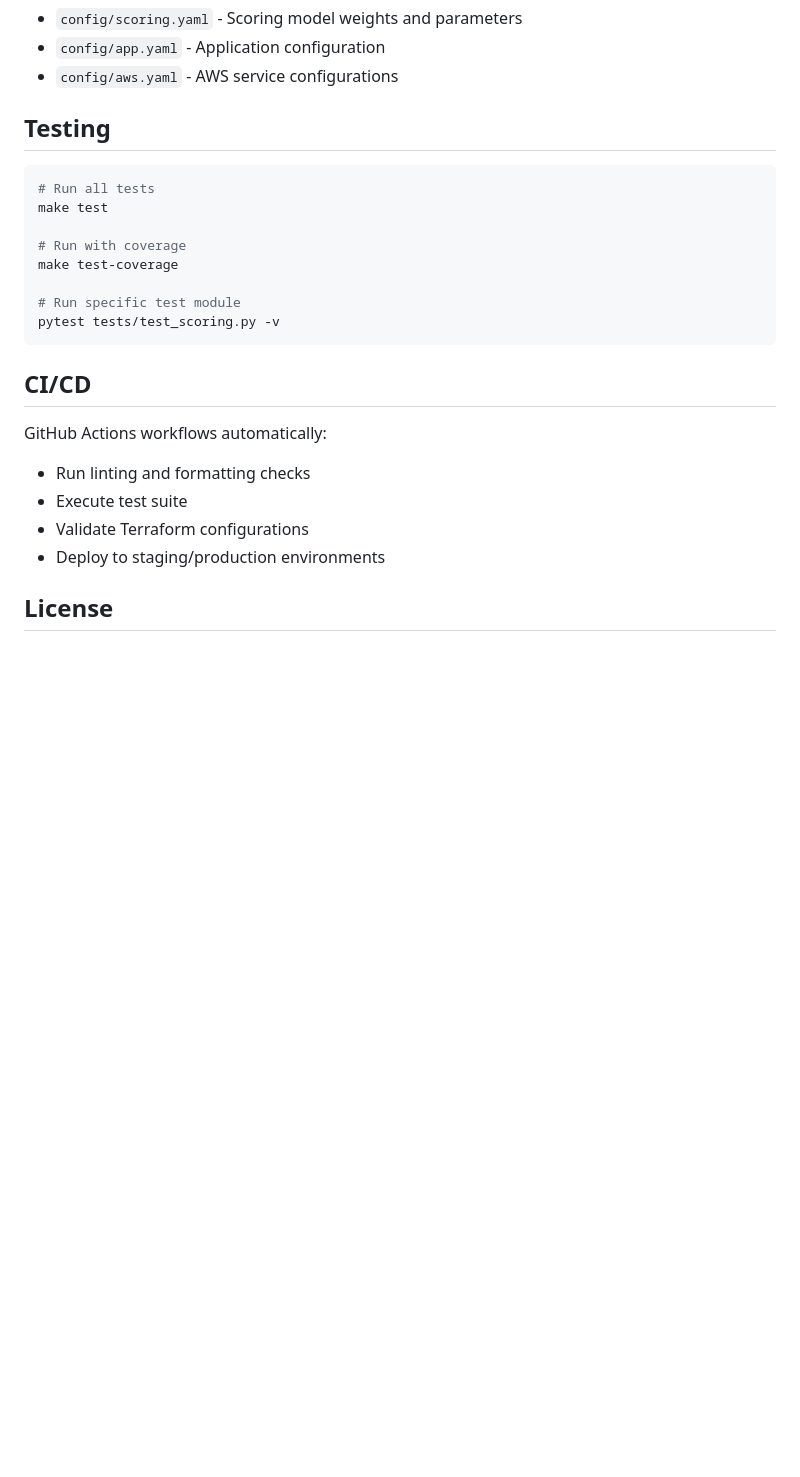
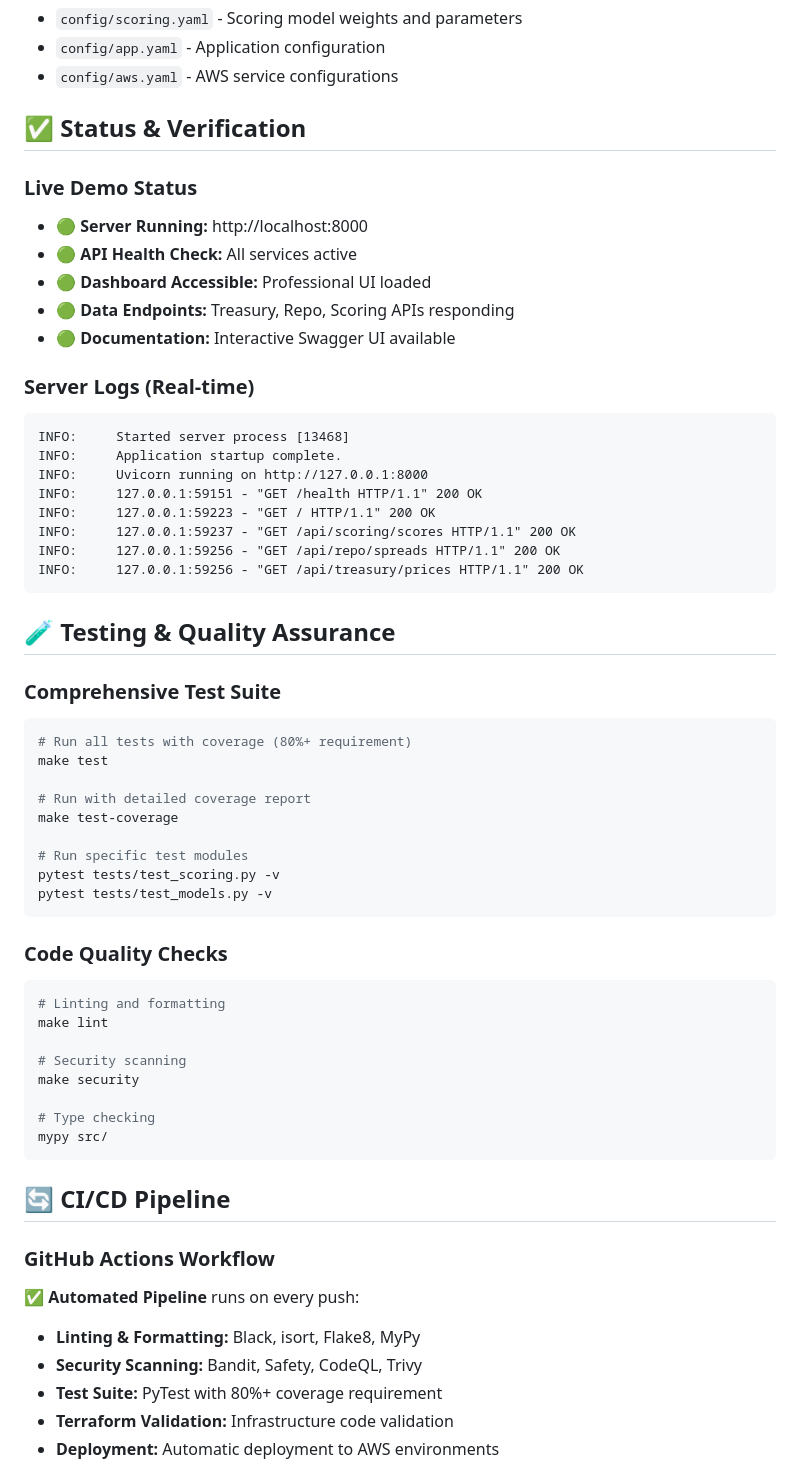
Before and after one commit to noahwilliamshaffer/FinanceTracker, a Markdown page: README.md, the part around one of its changes. Rendered like a GitHub page; blank space fills up the shorter version.

````diff
--- a/README.md
+++ b/README.md
@@ -99,25 +173,61 @@ Configuration is managed through YAML files in the `config/` directory:
 - `config/app.yaml` - Application configuration
 - `config/aws.yaml` - AWS service configurations
 
-## Testing
+## ✅ **Status & Verification**
 
+### **Live Demo Status**
+- 🟢 **Server Running:** http://localhost:8000
+- 🟢 **API Health Check:** All services active
+- 🟢 **Dashboard Accessible:** Professional UI loaded
+- 🟢 **Data Endpoints:** Treasury, Repo, Scoring APIs responding
+- 🟢 **Documentation:** Interactive Swagger UI available
+
+### **Server Logs (Real-time)**
+```
+INFO:     Started server process [13468]
+INFO:     Application startup complete.
+INFO:     Uvicorn running on http://127.0.0.1:8000
+INFO:     127.0.0.1:59151 - "GET /health HTTP/1.1" 200 OK
+INFO:     127.0.0.1:59223 - "GET / HTTP/1.1" 200 OK
+INFO:     127.0.0.1:59237 - "GET /api/scoring/scores HTTP/1.1" 200 OK
+INFO:     127.0.0.1:59256 - "GET /api/repo/spreads HTTP/1.1" 200 OK
+INFO:     127.0.0.1:59256 - "GET /api/treasury/prices HTTP/1.1" 200 OK
+```
+
+## 🧪 **Testing & Quality Assurance**
+
+### **Comprehensive Test Suite**
 ```bash
-# Run all tests
+# Run all tests with coverage (80%+ requirement)
 make test
 
-# Run with coverage
+# Run with detailed coverage report
 make test-coverage
 
-# Run specific test module
+# Run specific test modules
 pytest tests/test_scoring.py -v
+pytest tests/test_models.py -v
 ```
 
-## CI/CD
+### **Code Quality Checks**
+```bash
+# Linting and formatting
+make lint
 
-GitHub Actions workflows automatically:
-- Run linting and formatting checks
-- Execute test suite
-- Validate Terraform configurations
-- Deploy to staging/production environments
+# Security scanning
+make security
 
-## License
+# Type checking
+mypy src/
+```
+
+## 🔄 **CI/CD Pipeline**
+
+### **GitHub Actions Workflow**
+✅ **Automated Pipeline** runs on every push:
+- **Linting & Formatting:** Black, isort, Flake8, MyPy
+- **Security Scanning:** Bandit, Safety, CodeQL, Trivy
+- **Test Suite:** PyTest with 80%+ coverage requirement
+- **Terraform Validation:** Infrastructure code validation
+- **Deployment:** Automatic deployment to AWS environments
+
````
Also changed, not shown: other parts of README.md (+160 -47 lines).
